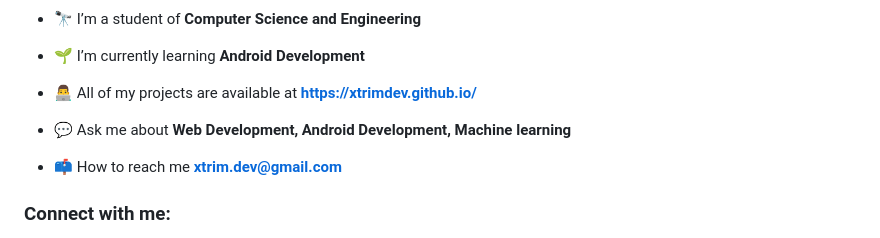
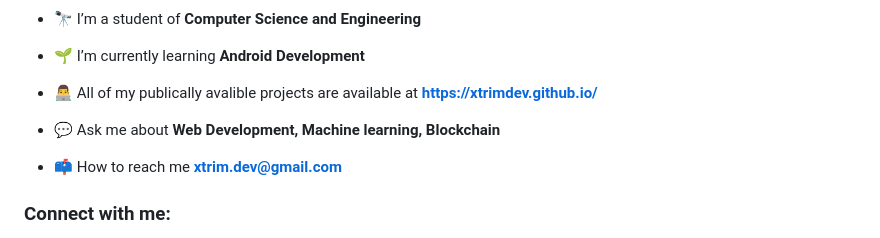
Before and after one commit to xtrimDev/xtrimdev.github.io, a Markdown page: README.md, the part around the change. Rendered like a GitHub page.

```diff
--- a/README.md
+++ b/README.md
@@ -9,9 +9,9 @@
 
 - 🌱 I’m currently learning **Android Development**
 
-- 👨‍💻 All of my projects are available at <b>[https://xtrimdev.github.io/](https://xtrimdev.github.io/)</b>
+- 👨‍💻 All of my publically avalible projects are available at <b>[https://xtrimdev.github.io/](https://xtrimdev.github.io/)</b>
 
-- 💬 Ask me about **Web Development, Android Development, Machine learning**
+- 💬 Ask me about **Web Development, Machine learning, Blockchain**
 
 - 📫 How to reach me **xtrim.dev@gmail.com**
 
```
